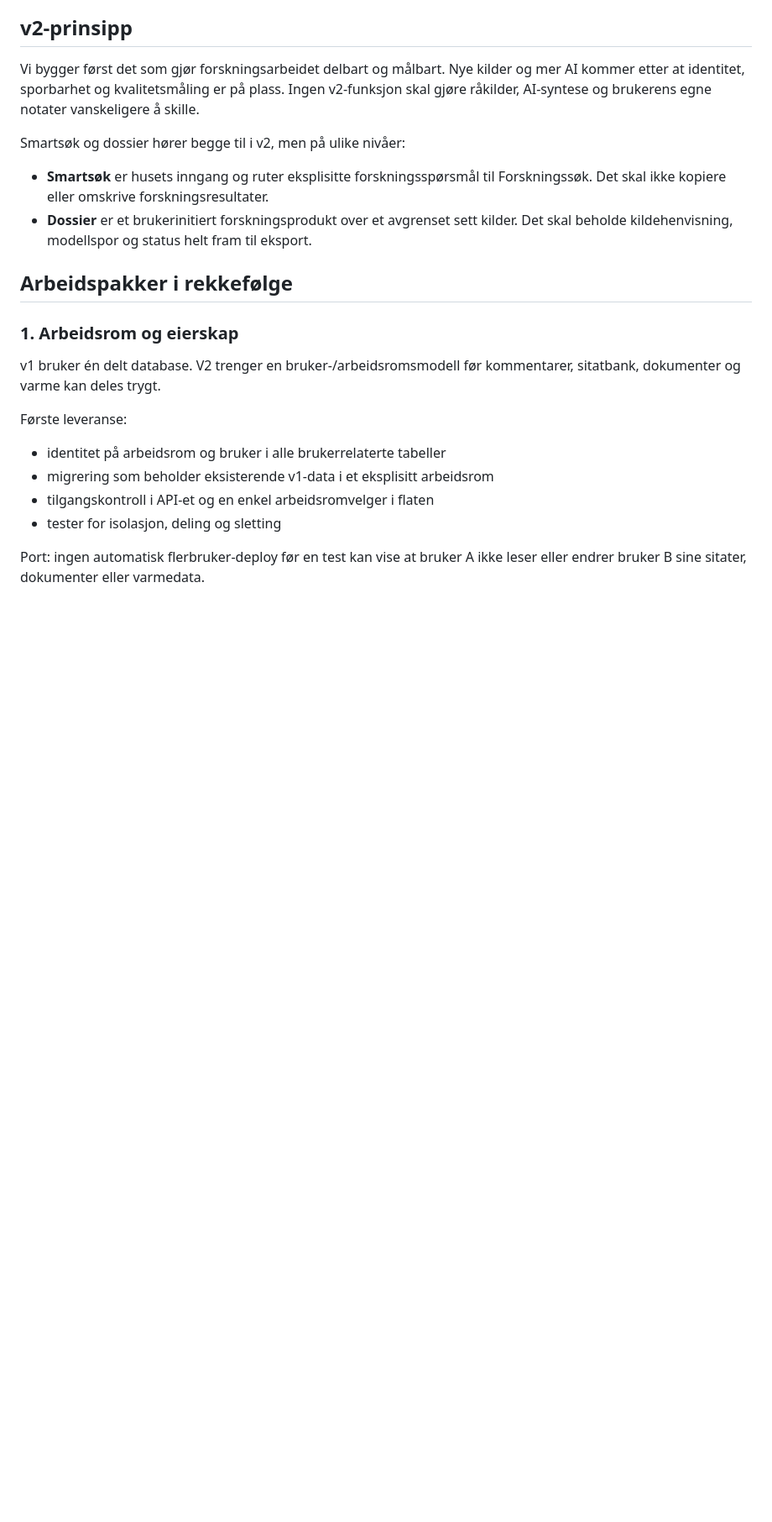
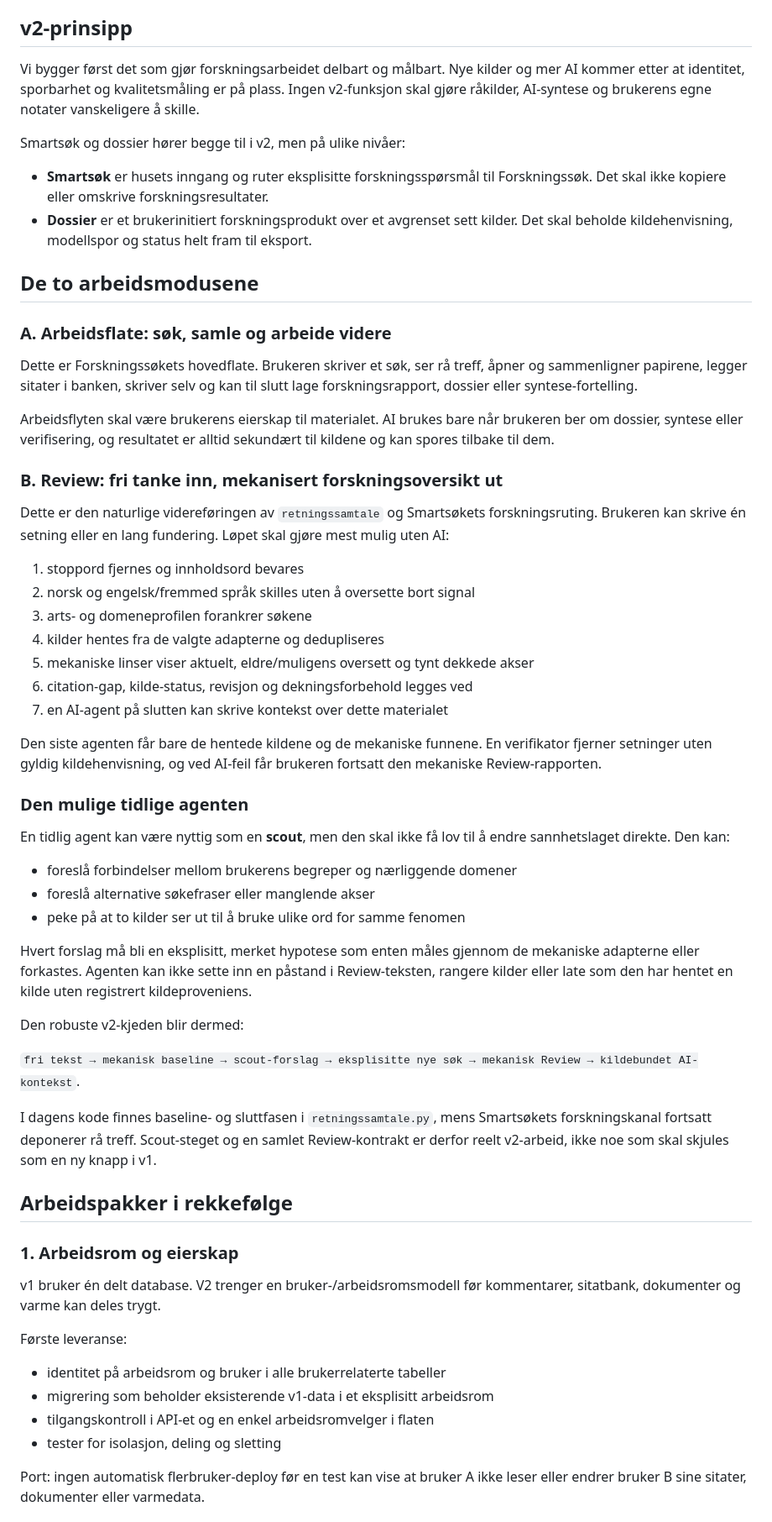
Before and after one commit to anders-bl/forskningssok, a Markdown page: V2-ROADMAP.md, the part around the change. Shown at 84% size. GitHub-like rendering; blank space fills up the shorter version.

Commit message:
Dokumenter de to forskningsmodusene

```diff
--- a/V2-ROADMAP.md
+++ b/V2-ROADMAP.md
@@ -29,6 +29,60 @@ Smartsøk og dossier hører begge til i v2, men på ulike nivåer:
 - **Dossier** er et brukerinitiert forskningsprodukt over et avgrenset sett
   kilder. Det skal beholde kildehenvisning, modellspor og status helt fram til
   eksport.
+
+## De to arbeidsmodusene
+
+### A. Arbeidsflate: søk, samle og arbeide videre
+
+Dette er Forskningssøkets hovedflate. Brukeren skriver et søk, ser rå treff,
+åpner og sammenligner papirene, legger sitater i banken, skriver selv og kan
+til slutt lage forskningsrapport, dossier eller syntese-fortelling.
+
+Arbeidsflyten skal være brukerens eierskap til materialet. AI brukes bare når
+brukeren ber om dossier, syntese eller verifisering, og resultatet er alltid
+sekundært til kildene og kan spores tilbake til dem.
+
+### B. Review: fri tanke inn, mekanisert forskningsoversikt ut
+
+Dette er den naturlige videreføringen av `retningssamtale` og Smartsøkets
+forskningsruting. Brukeren kan skrive én setning eller en lang fundering. Løpet
+skal gjøre mest mulig uten AI:
+
+1. stoppord fjernes og innholdsord bevares
+2. norsk og engelsk/fremmed språk skilles uten å oversette bort signal
+3. arts- og domeneprofilen forankrer søkene
+4. kilder hentes fra de valgte adapterne og dedupliseres
+5. mekaniske linser viser aktuelt, eldre/muligens oversett og tynt dekkede akser
+6. citation-gap, kilde-status, revisjon og dekningsforbehold legges ved
+7. en AI-agent på slutten kan skrive kontekst over dette materialet
+
+Den siste agenten får bare de hentede kildene og de mekaniske funnene. En
+verifikator fjerner setninger uten gyldig kildehenvisning, og ved AI-feil får
+brukeren fortsatt den mekaniske Review-rapporten.
+
+### Den mulige tidlige agenten
+
+En tidlig agent kan være nyttig som en **scout**, men den skal ikke få lov til å
+endre sannhetslaget direkte. Den kan:
+
+- foreslå forbindelser mellom brukerens begreper og nærliggende domener
+- foreslå alternative søkefraser eller manglende akser
+- peke på at to kilder ser ut til å bruke ulike ord for samme fenomen
+
+Hvert forslag må bli en eksplisitt, merket hypotese som enten måles gjennom de
+mekaniske adapterne eller forkastes. Agenten kan ikke sette inn en påstand i
+Review-teksten, rangere kilder eller late som den har hentet en kilde uten
+registrert kildeproveniens.
+
+Den robuste v2-kjeden blir dermed:
+
+`fri tekst → mekanisk baseline → scout-forslag → eksplisitte nye søk → mekanisk
+Review → kildebundet AI-kontekst`.
+
+I dagens kode finnes baseline- og sluttfasen i `retningssamtale.py`, mens
+Smartsøkets forskningskanal fortsatt deponerer rå treff. Scout-steget og en
+samlet Review-kontrakt er derfor reelt v2-arbeid, ikke noe som skal skjules som
+en ny knapp i v1.
 
 ## Arbeidspakker i rekkefølge
 
```
